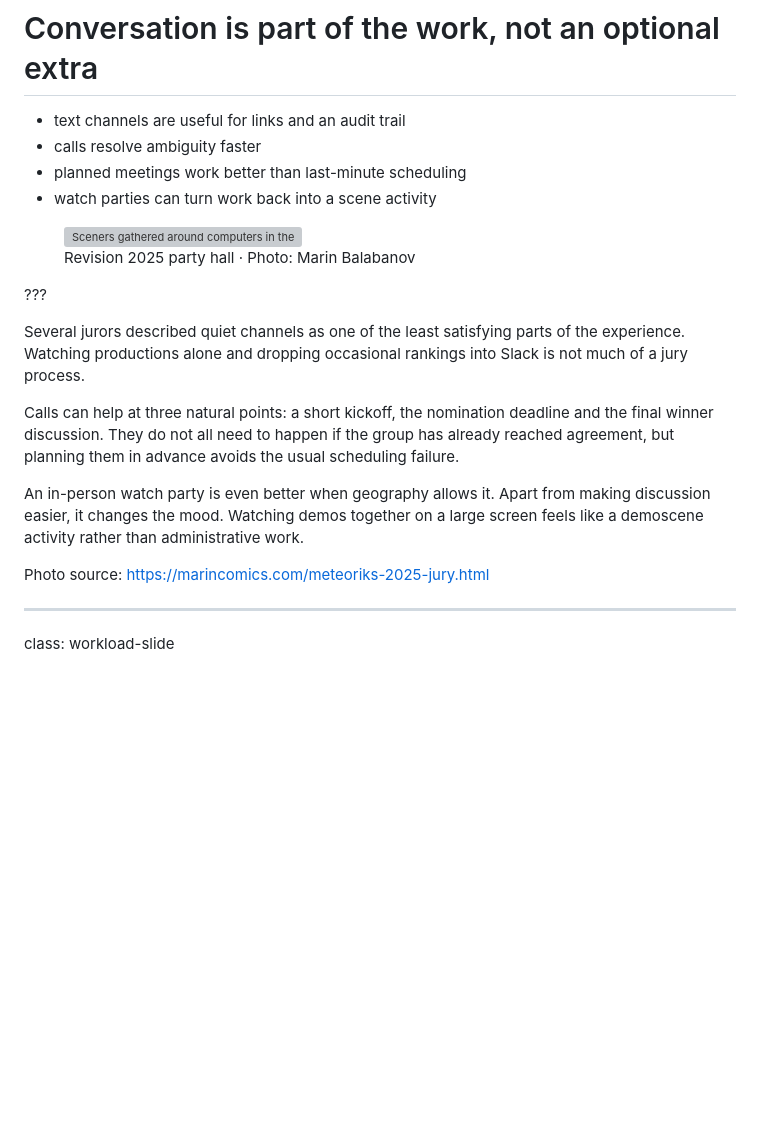
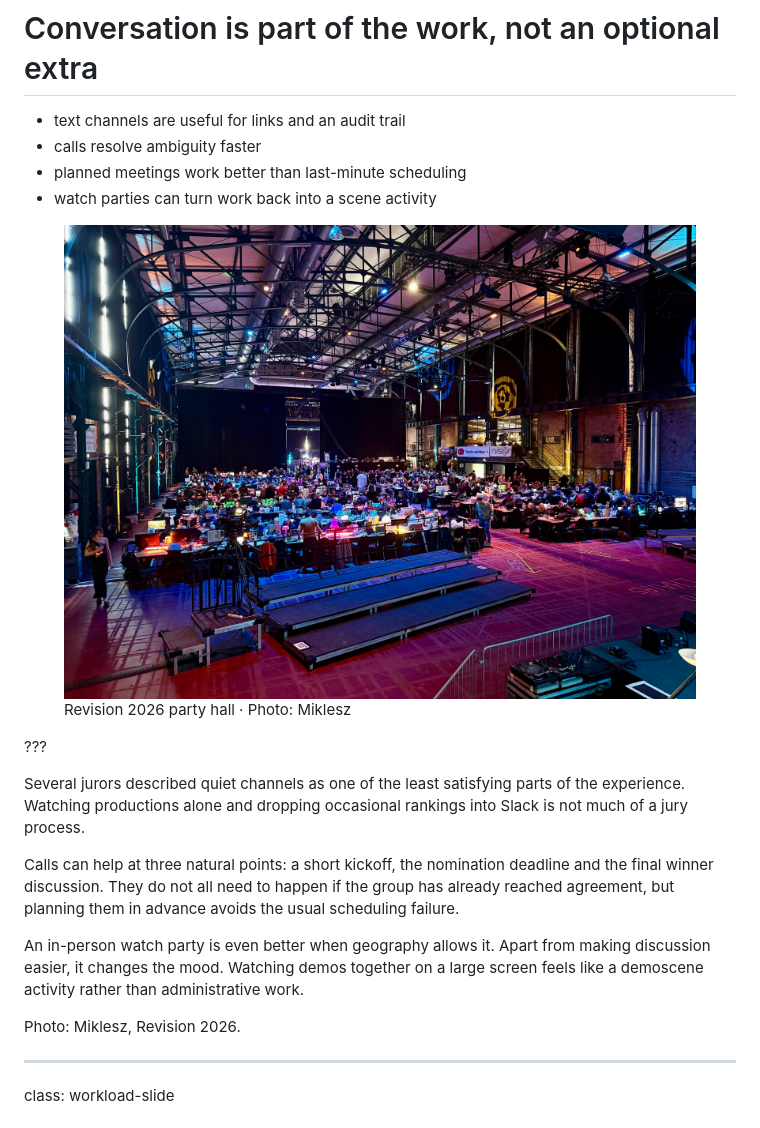
Before and after one commit to miklesz/meteoriks-outreach-deck, a Markdown page: slides.md, the part around one of its changes. Drawn GitHub-style; pictures changed too: assets/revision-2026-hall-miklesz.jpg (added); blank space fills up the shorter version; grey boxes are pictures that could not be loaded.

```diff
--- a/slides.md
+++ b/slides.md
@@ -352,8 +352,8 @@ Conversely, a small but active group can work efficiently when people keep up, e
     </ul>
   </div>
   <figure class="photo-panel">
-    <img src="assets/revision-2025-hall-marin-balabanov.webp" alt="Sceners gathered around computers in the Revision 2025 party hall">
-    <figcaption>Revision 2025 party hall · Photo: Marin Balabanov</figcaption>
+    <img src="assets/revision-2026-hall-miklesz.jpg" alt="Sceners gathered around computers in the Revision 2026 party hall">
+    <figcaption>Revision 2026 party hall · Photo: Miklesz</figcaption>
   </figure>
 </div>
 
@@ -365,7 +365,7 @@ Calls can help at three natural points: a short kickoff, the nomination deadline
 
 An in-person watch party is even better when geography allows it. Apart from making discussion easier, it changes the mood. Watching demos together on a large screen feels like a demoscene activity rather than administrative work.
 
-Photo source: https://marincomics.com/meteoriks-2025-jury.html
+Photo: Miklesz, Revision 2026.
 
 ---
 
```
Also changed, not shown: other parts of slides.md (+3 -3 lines), README.md (+1 -2 lines), assets/meteoriks-2024-award-handover-miklesz.jpg (added), assets/meteoriks-team-conflict-policy.jpg, 1 other file.
